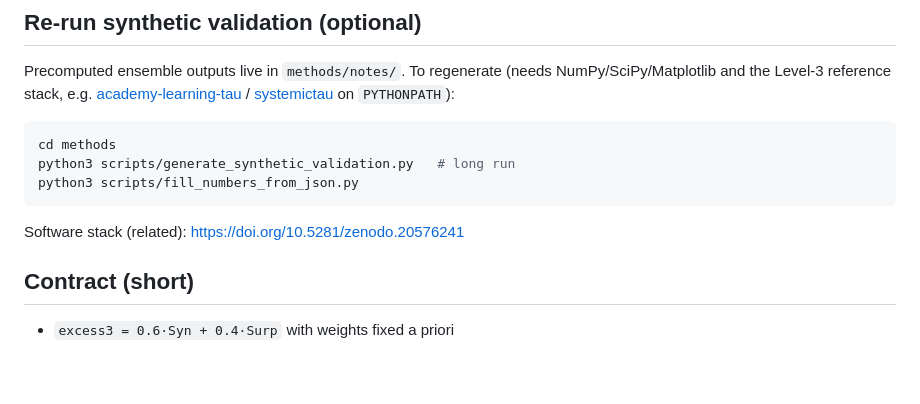
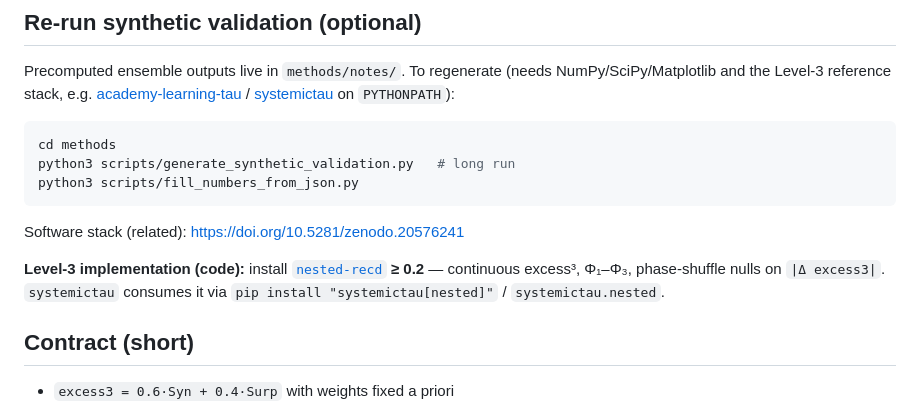
Before and after one commit to johelpadilla/excess3, a Markdown page: README.md, the part around the change. Rendered like a GitHub page; blank space fills up the shorter version.

Commit message:
Point Level-3 implementation at nested-recd>=0.2

```diff
--- a/README.md
+++ b/README.md
@@ -59,6 +59,9 @@ python3 scripts/fill_numbers_from_json.py
 
 Software stack (related): https://doi.org/10.5281/zenodo.20576241
 
+**Level-3 implementation (code):** install [`nested-recd`](https://pypi.org/project/nested-recd/) **≥ 0.2** — continuous excess³, Φ₁–Φ₃, phase-shuffle nulls on `|Δ excess3|`.
+`systemictau` consumes it via `pip install "systemictau[nested]"` / `systemictau.nested`.
+
 ## Contract (short)
 
 - `excess3 = 0.6·Syn + 0.4·Surp` with weights fixed a priori
```
